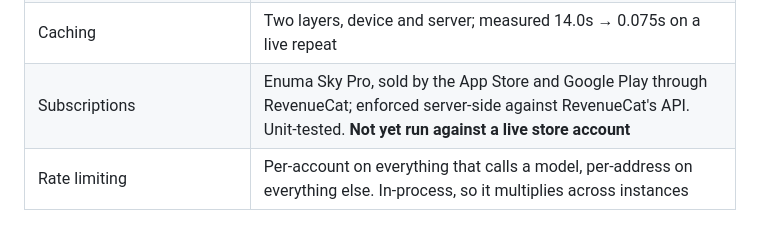
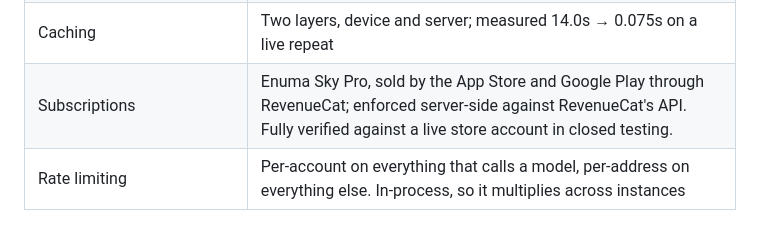
Before and after one commit to dk4521/Astro, a Markdown page: README.md, the part around the change. Drawn GitHub-style.

Commit message:
docs: update subscription status to reflect live testing

```diff
--- a/README.md
+++ b/README.md
@@ -27,7 +27,7 @@ An ethical, AI-driven reflection engine designed to disrupt the predatory $10B a
 | Accounts | Email sign-in/sign-up, optional |
 | Sync | Chart, course progress and chat history mirrored to Supabase; checked end to end against a live project |
 | Caching | Two layers, device and server; measured 14.0s → 0.075s on a live repeat |
-| Subscriptions | Enuma Sky Pro, sold by the App Store and Google Play through RevenueCat; enforced server-side against RevenueCat's API. Unit-tested. **Not yet run against a live store account** |
+| Subscriptions | Enuma Sky Pro, sold by the App Store and Google Play through RevenueCat; enforced server-side against RevenueCat's API. Fully verified against a live store account in closed testing. |
 | Rate limiting | Per-account on everything that calls a model, per-address on everything else. In-process, so it multiplies across instances |
 
 ## Layout
```
